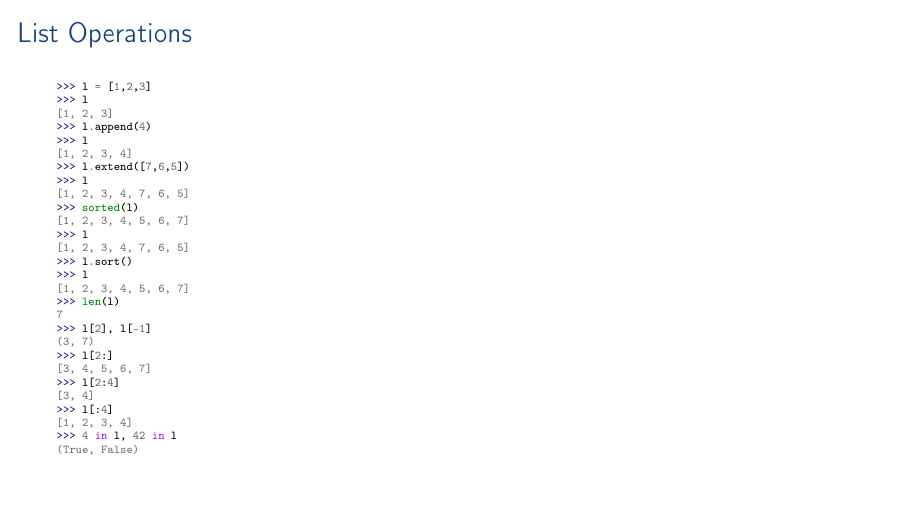
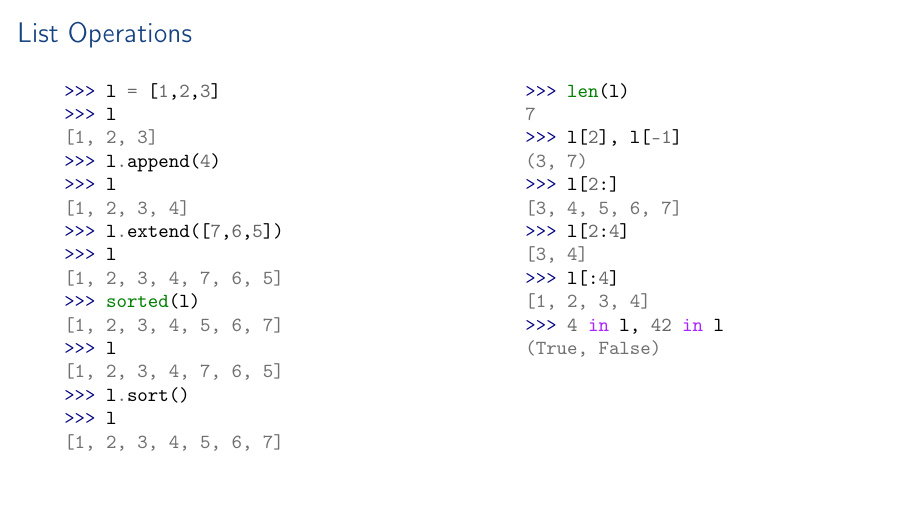
Before and after one commit to aslakjohansen/prosa-python, LaTeX slides (doc/part1_presentation.tex, which reads doc/part1_contents.tex): page 45 of 80. Compiled offline with pdfLaTeX.

Commit message:
Made list slide more readable

```diff
--- a/doc/part1_contents.tex
+++ b/doc/part1_contents.tex
@@ -555,8 +555,12 @@ range(0, 5)
     \end{center}
 \end{frame}
 
-\defverbatim[colored]\contentList{
-\begin{minted}[fontsize=\tiny]{pycon}
+\begin{frame}[fragile]
+  \frametitle{List Operations}
+  \vspace{-3mm}
+  \begin{columns}
+    \begin{column}{0.5\textwidth}
+      \begin{minted}[fontsize=\small]{pycon}
 >>> l = [1,2,3]
 >>> l
 [1, 2, 3]
@@ -585,12 +593,9 @@ range(0, 5)
 [1, 2, 3, 4]
 >>> 4 in l, 42 in l
 (True, False)
-\end{minted}
-}
-\begin{frame}
-    \frametitle{List Operations}
-    \vspace{3mm}
-    \contentList
+      \end{minted}
+    \end{column}
+  \end{columns}
 \end{frame}
 
 %%%%%%%%%%%%%%%%%%%%%%%%%%%%%%%%%%%%%%%%%%%%%%%%%%%%%%%%%%%%%%%
```
Also changed, not shown: doc/part1_contents.tex (4 more changed lines).
